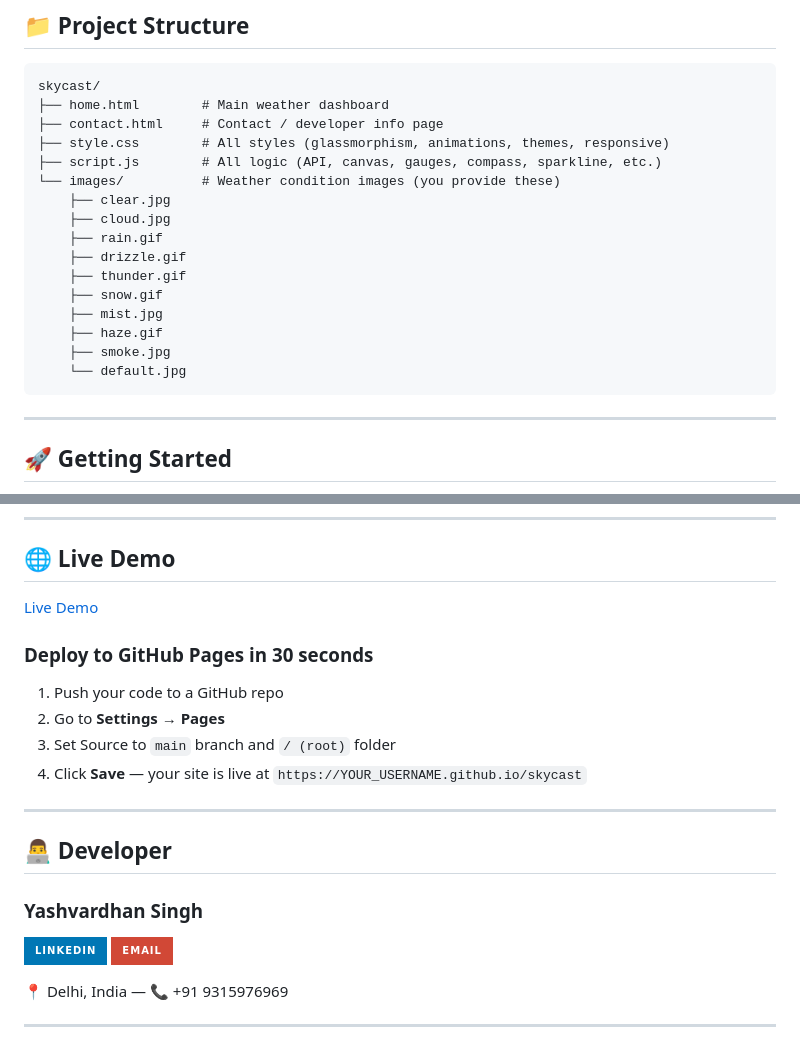
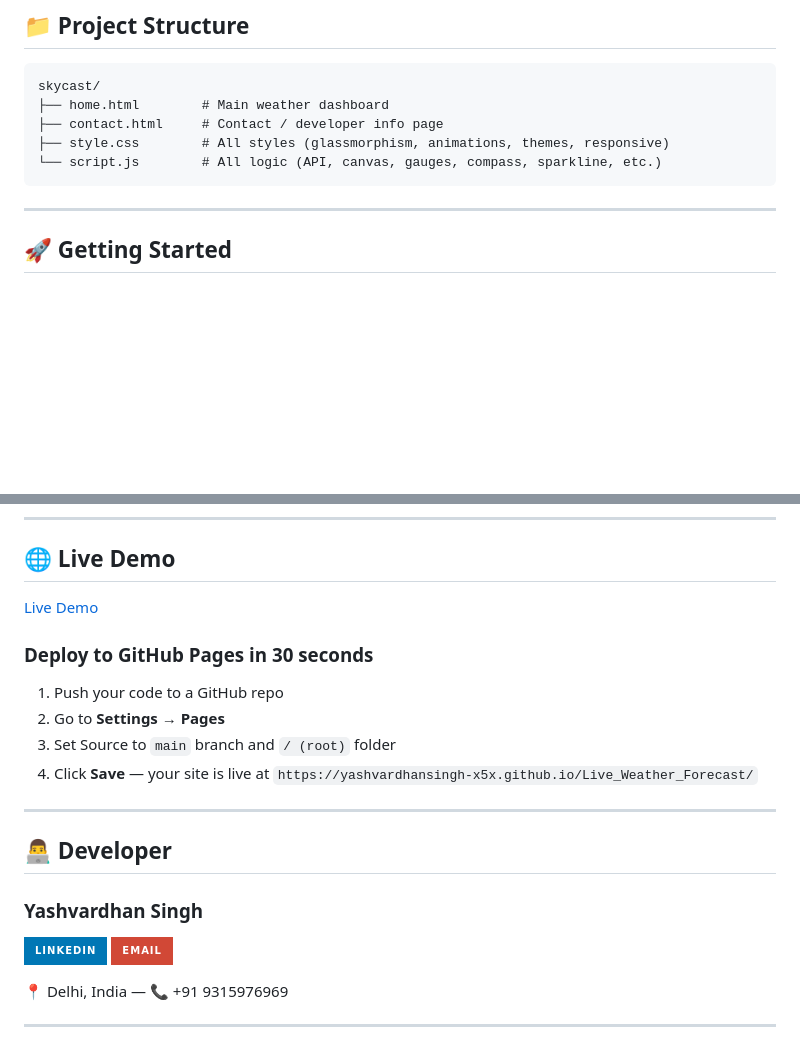
Before and after one commit to yashvardhansingh-x5x/Live_Weather_Forecast, a Markdown page: README.md, 2 parts joined by grey strips. Drawn GitHub-style; badges without logos; blank space fills up the shorter version.

Commit message:
Revise README for project details and links
Updated links and file structure in README.

````diff
--- a/README.md
+++ b/README.md
@@ -72,18 +72,7 @@ skycast/
 ├── home.html        # Main weather dashboard
 ├── contact.html     # Contact / developer info page
 ├── style.css        # All styles (glassmorphism, animations, themes, responsive)
-├── script.js        # All logic (API, canvas, gauges, compass, sparkline, etc.)
-└── images/          # Weather condition images (you provide these)
-    ├── clear.jpg
-    ├── cloud.jpg
-    ├── rain.gif
-    ├── drizzle.gif
-    ├── thunder.gif
-    ├── snow.gif
-    ├── mist.jpg
-    ├── haze.gif
-    ├── smoke.jpg
-    └── default.jpg
+└── script.js        # All logic (API, canvas, gauges, compass, sparkline, etc.)
 ```
 
 ---
@@ -203,7 +192,7 @@ Add your screenshots here after deployment.
 1. Push your code to a GitHub repo
 2. Go to **Settings → Pages**
 3. Set Source to `main` branch and `/ (root)` folder
-4. Click **Save** — your site is live at `https://YOUR_USERNAME.github.io/skycast`
+4. Click **Save** — your site is live at `https://yashvardhansingh-x5x.github.io/Live_Weather_Forecast/`
 
 ---
 
````
Also changed, not shown: other parts of README.md (+2 -2 lines).
